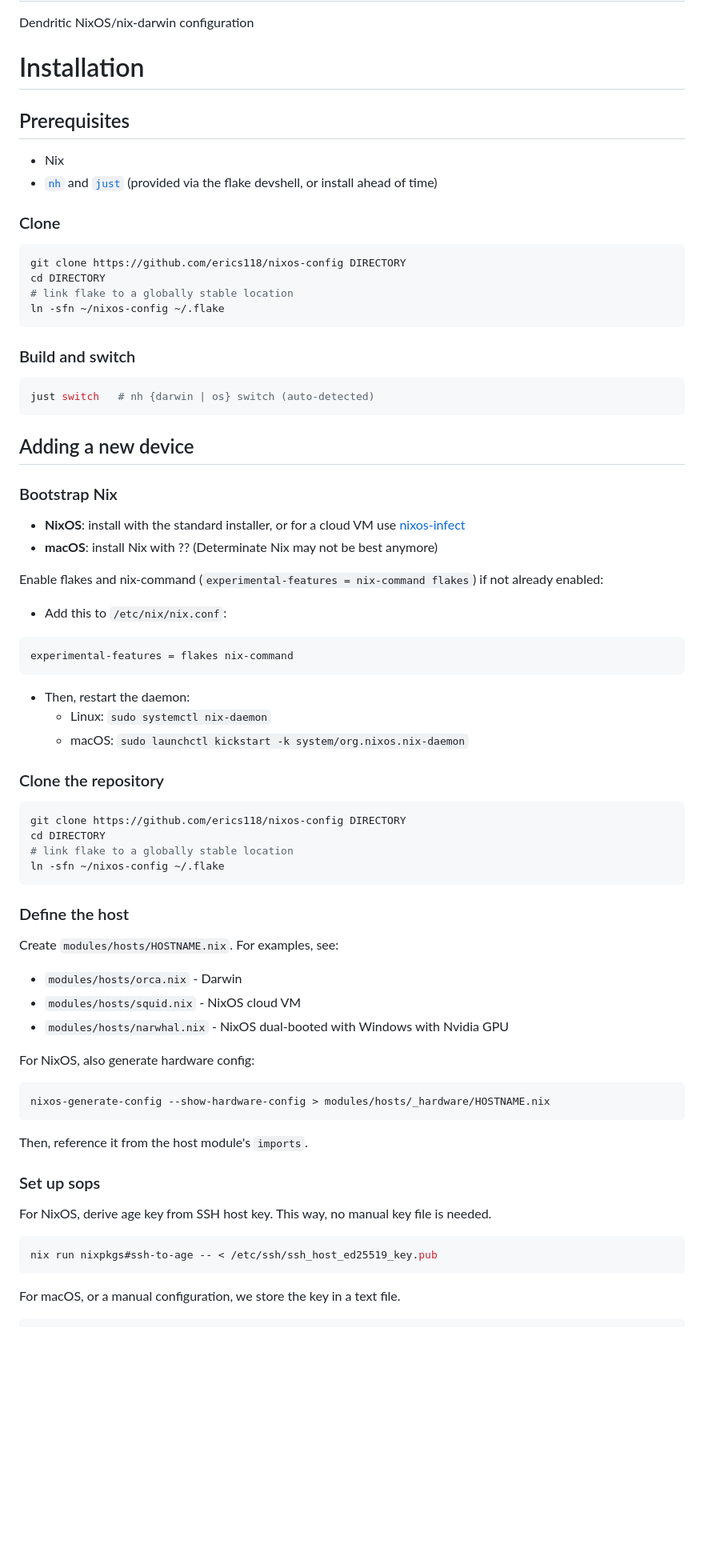
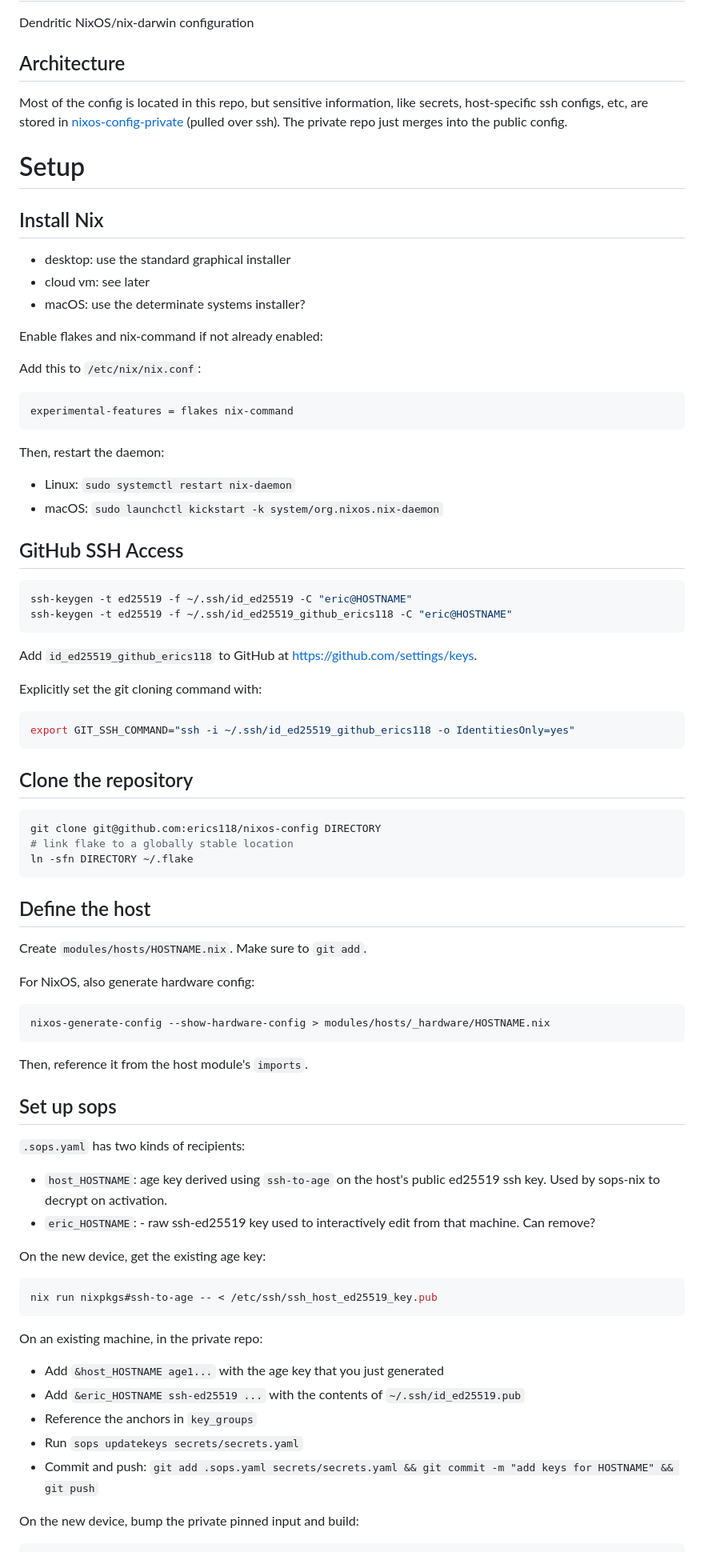
Before and after one commit to erics118/nixos-config, a Markdown page: README.md, the part around one of its changes. Shown at 80% size. Rendered like a GitHub page; blank space fills up the shorter version.

````diff
--- a/README.md
+++ b/README.md
@@ -2,63 +2,57 @@
 
 Dendritic NixOS/nix-darwin configuration
 
-# Installation
+## Architecture
 
-## Prerequisites
+Most of the config is located in this repo, but sensitive information, like secrets, host-specific ssh configs, etc, are stored in [nixos-config-private](https://github.com/erics118/nixos-config-private) (pulled over ssh). The private repo just merges into the public config.
 
-- Nix
-- [`nh`](https://github.com/viperML/nh) and [`just`](https://github.com/casey/just) (provided via the flake devshell, or install ahead of time)
+# Setup
 
-### Clone
+## Install Nix
 
-```sh
-git clone https://github.com/erics118/nixos-config DIRECTORY
-cd DIRECTORY
-# link flake to a globally stable location
-ln -sfn ~/nixos-config ~/.flake
-```
+- desktop: use the standard graphical installer
+- cloud vm: see later
+- macOS: use the determinate systems installer?
 
-### Build and switch
+Enable flakes and nix-command if not already enabled:
 
-```sh
-just switch   # nh {darwin | os} switch (auto-detected)
-```
-
-## Adding a new device
-
-### Bootstrap Nix
-
-- **NixOS**: install with the standard installer, or for a cloud VM use [nixos-infect](https://github.com/elitak/nixos-infect)
-- **macOS**: install Nix with ?? (Determinate Nix may not be best anymore)
-
-Enable flakes and nix-command (`experimental-features = nix-command flakes`) if not already enabled:
-
-- Add this to `/etc/nix/nix.conf`:
+Add this to `/etc/nix/nix.conf`:
 
 ```nix
 experimental-features = flakes nix-command
 ```
 
-- Then, restart the daemon:
-  - Linux: `sudo systemctl nix-daemon`
-  - macOS: `sudo launchctl kickstart -k system/org.nixos.nix-daemon`
+Then, restart the daemon:
 
-### Clone the repository
+- Linux: `sudo systemctl restart nix-daemon`
+- macOS: `sudo launchctl kickstart -k system/org.nixos.nix-daemon`
+
+## GitHub SSH Access
 
 ```sh
-git clone https://github.com/erics118/nixos-config DIRECTORY
-cd DIRECTORY
-# link flake to a globally stable location
-ln -sfn ~/nixos-config ~/.flake
+ssh-keygen -t ed25519 -f ~/.ssh/id_ed25519 -C "eric@HOSTNAME"
+ssh-keygen -t ed25519 -f ~/.ssh/id_ed25519_github_erics118 -C "eric@HOSTNAME"
 ```
 
-### Define the host
+Add `id_ed25519_github_erics118` to GitHub at <https://github.com/settings/keys>.
 
-Create `modules/hosts/HOSTNAME.nix`. For examples, see:
+Explicitly set the git cloning command with:
 
-- `modules/hosts/orca.nix` - Darwin
-- `modules/hosts/squid.nix` - NixOS cloud VM
-- `modules/hosts/narwhal.nix` - NixOS dual-booted with Windows with Nvidia GPU
+```sh
+export GIT_SSH_COMMAND="ssh -i ~/.ssh/id_ed25519_github_erics118 -o IdentitiesOnly=yes"
+```
+
+## Clone the repository
+
+```sh
+git clone git@github.com:erics118/nixos-config DIRECTORY
+# link flake to a globally stable location
+ln -sfn DIRECTORY ~/.flake
+```
+
+## Define the host
+
+Create `modules/hosts/HOSTNAME.nix`. Make sure to `git add`.
 
 For NixOS, also generate hardware config:
 
@@ -68,14 +62,27 @@ nixos-generate-config --show-hardware-config > modules/hosts/_hardware/HOSTNAME.
 
 Then, reference it from the host module's `imports`.
 
-### Set up sops
+## Set up sops
 
-For NixOS, derive age key from SSH host key. This way, no manual key file is needed.
+`.sops.yaml` has two kinds of recipients:
+
+- `host_HOSTNAME`: age key derived using `ssh-to-age` on the host's public ed25519 ssh key. Used by sops-nix to decrypt on activation.
+- `eric_HOSTNAME`: - raw ssh-ed25519 key used to interactively edit from that machine. Can remove?
+
+On the new device, get the existing age key:
 
 ```sh
 nix run nixpkgs#ssh-to-age -- < /etc/ssh/ssh_host_ed25519_key.pub
 ```
 
-For macOS, or a manual configuration, we store the key in a text file.
+On an existing machine, in the private repo:
+
+- Add `&host_HOSTNAME age1...` with the age key that you just generated
+- Add `&eric_HOSTNAME ssh-ed25519 ...` with the contents of `~/.ssh/id_ed25519.pub`
+- Reference the anchors in `key_groups`
+- Run `sops updatekeys secrets/secrets.yaml`
+- Commit and push: `git add .sops.yaml secrets/secrets.yaml && git commit -m "add keys for HOSTNAME" && git push`
+
+On the new device, bump the private pinned input and build:
 
 ```sh
````
Also changed, not shown: other parts of README.md (+106 -50 lines).
